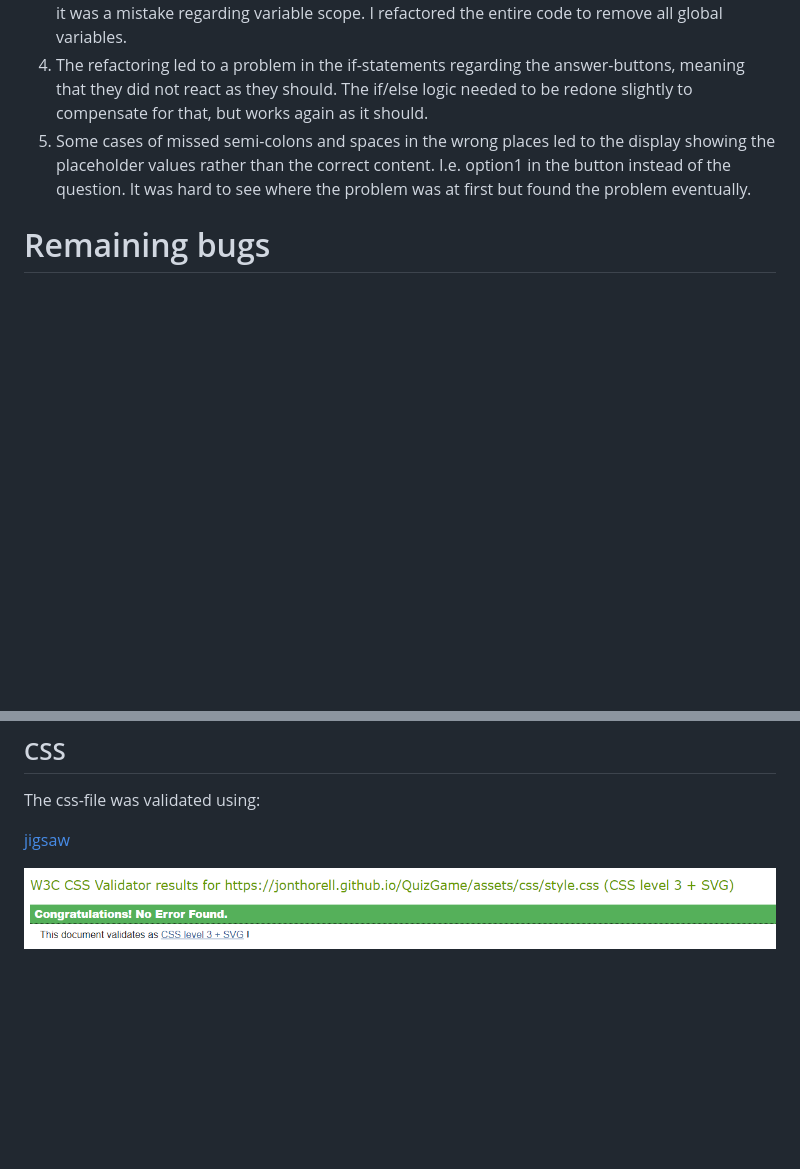
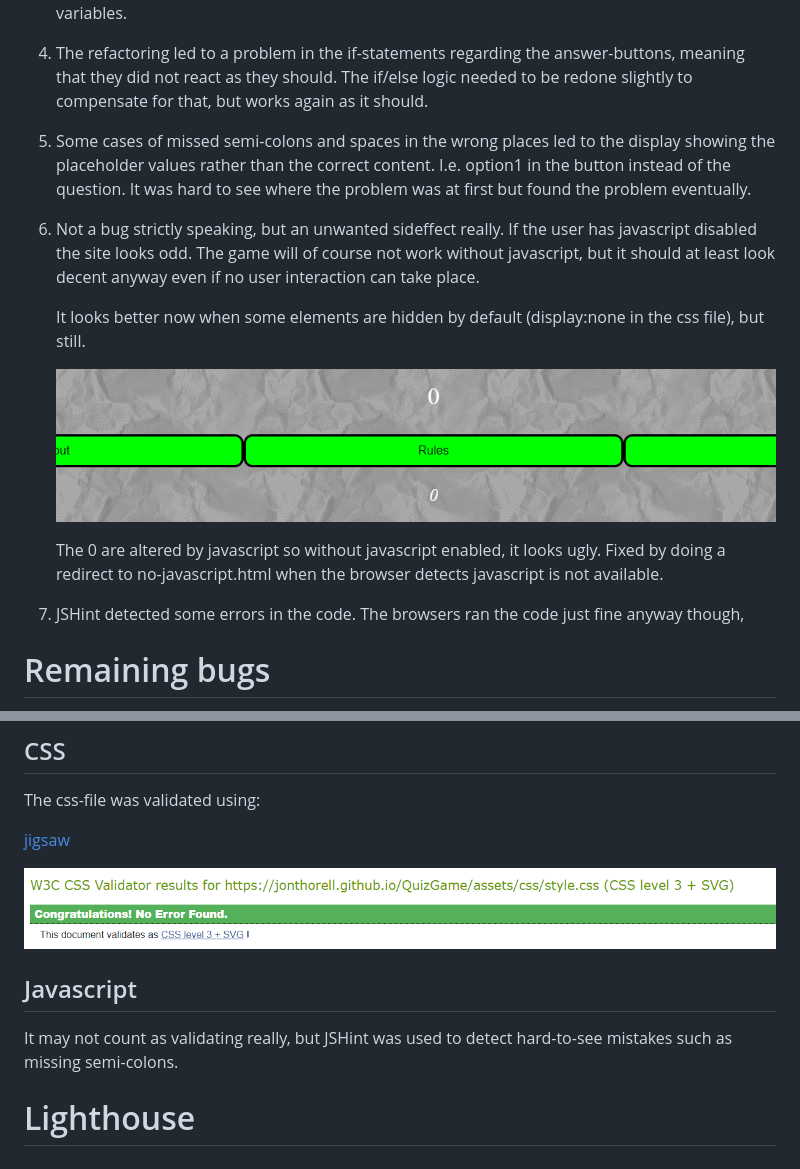
Before and after one commit to jonthorell/QuizGame, a Markdown page: README.md, 2 parts joined by grey strips. GitHub-like rendering; blank space fills up the shorter version.

Commit message:
Add: Validating info in readme

```diff
--- a/README.md
+++ b/README.md
@@ -169,6 +169,14 @@ The css and javascript folders contain one file each. The readme-file folders on
 3. Got some odd values in the function that retrieves the question values from the array. Turns out it was a mistake regarding variable scope. I refactored the entire code to remove all global variables.
 4. The refactoring led to a problem in the if-statements regarding the answer-buttons, meaning that they did not react as they should. The if/else logic needed to be redone slightly to compensate for that, but works again as it should.
 5. Some cases of missed semi-colons and spaces in the wrong places led to the display showing the placeholder values rather than the correct content. I.e. option1 in the button instead of the question. It was hard to see where the problem was at first but found the problem eventually.
+6. Not a bug strictly speaking, but an unwanted sideffect really. If the user has javascript disabled the site looks odd. The game will of course not work without javascript, but it should at least look decent anyway even if no user interaction can take place.
+
+    It looks better now when some elements are hidden by default (display:none in the css file), but still.
+
+    ![no-javascript](https://github.com/jonthorell/QuizGame/blob/main/assets/images/readme-files/strange-look-w-no-javascript.PNG?raw=true)
+
+    The 0 are altered by javascript so without javascript enabled, it looks ugly. Fixed by doing a redirect to no-javascript.html when the browser detects javascript is not available.
+7. JSHint detected some errors in the code. The browsers ran the code just fine anyway though,
 
 # Remaining bugs
 
@@ -193,3 +201,9 @@ The css-file was validated using:
 [jigsaw](https://jigsaw.w3.org/css-validator/)
 
 ![css](https://github.com/jonthorell/QuizGame/blob/main/assets/images/readme-files/validate-css.PNG?raw=true)
+
+## Javascript
+
+It may not count as validating really, but JSHint was used to detect hard-to-see mistakes such as missing semi-colons.
+
+# Lighthouse
```
